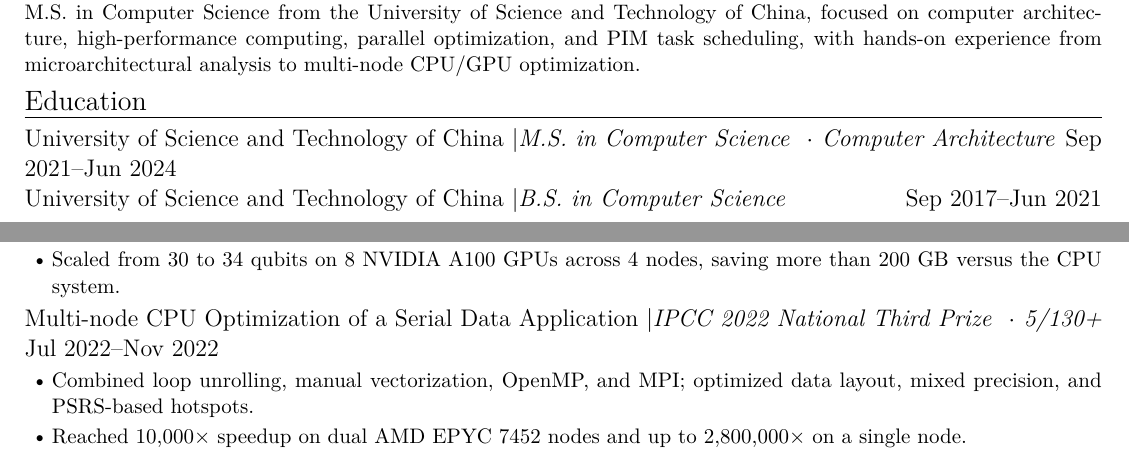
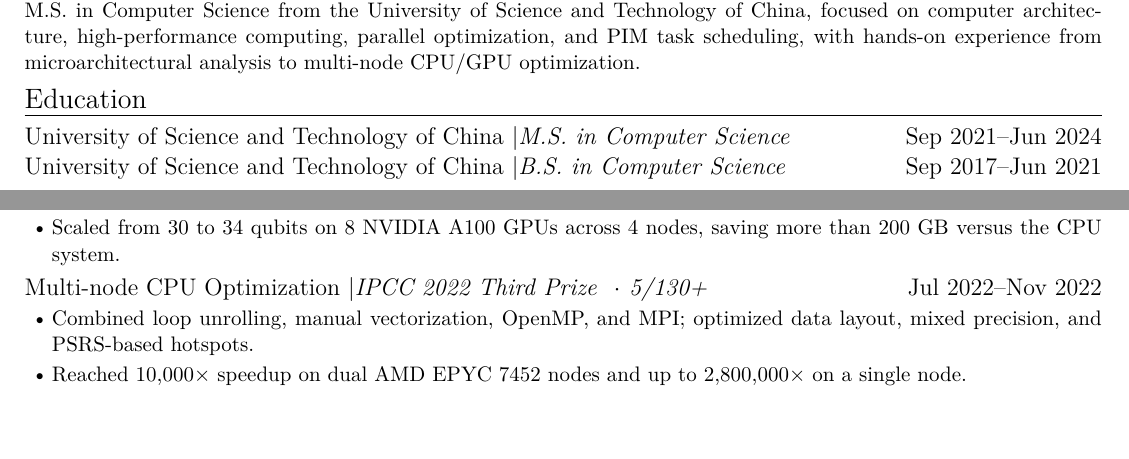
Before and after one commit to Kirrito-k423/ResumeOnline, a LaTeX CV (latex/resume-en.tex): two parts of the page, joined at a grey line, cut so that both start at the same text, the shorter picture padded with empty space. Compiled offline with XeLaTeX.

Commit message:
Polish English PDF layout

```diff
--- a/latex/resume-en.tex
+++ b/latex/resume-en.tex
@@ -24,7 +24,7 @@
 \noindent M.S. in Computer Science from the University of Science and Technology of China, focused on computer architecture, high-performance computing, parallel optimization, and PIM task scheduling, with hands-on experience from microarchitectural analysis to multi-node CPU/GPU optimization.
 
 \section{Education}
-\ResumeItem{University of Science and Technology of China}[M.S. in Computer Science · Computer Architecture][Sep 2021--Jun 2024]
+\ResumeItem{University of Science and Technology of China}[M.S. in Computer Science][Sep 2021--Jun 2024]
 \ResumeItem{University of Science and Technology of China}[B.S. in Computer Science][Sep 2017--Jun 2021]
 
 \section{Research \& Internship}
@@ -47,7 +47,7 @@
   \item Scaled from 30 to 34 qubits on 8 NVIDIA A100 GPUs across 4 nodes, saving more than 200 GB versus the CPU system.
 \end{itemize}
 
-\ResumeItem{Multi-node CPU Optimization of a Serial Data Application}[IPCC 2022 National Third Prize · 5/130+][Jul 2022--Nov 2022]
+\ResumeItem{Multi-node CPU Optimization}[IPCC 2022 Third Prize · 5/130+][Jul 2022--Nov 2022]
 \begin{itemize}
   \item Combined loop unrolling, manual vectorization, OpenMP, and MPI; optimized data layout, mixed precision, and PSRS-based hotspots.
   \item Reached 10,000× speedup on dual AMD EPYC 7452 nodes and up to 2,800,000× on a single node.
```
